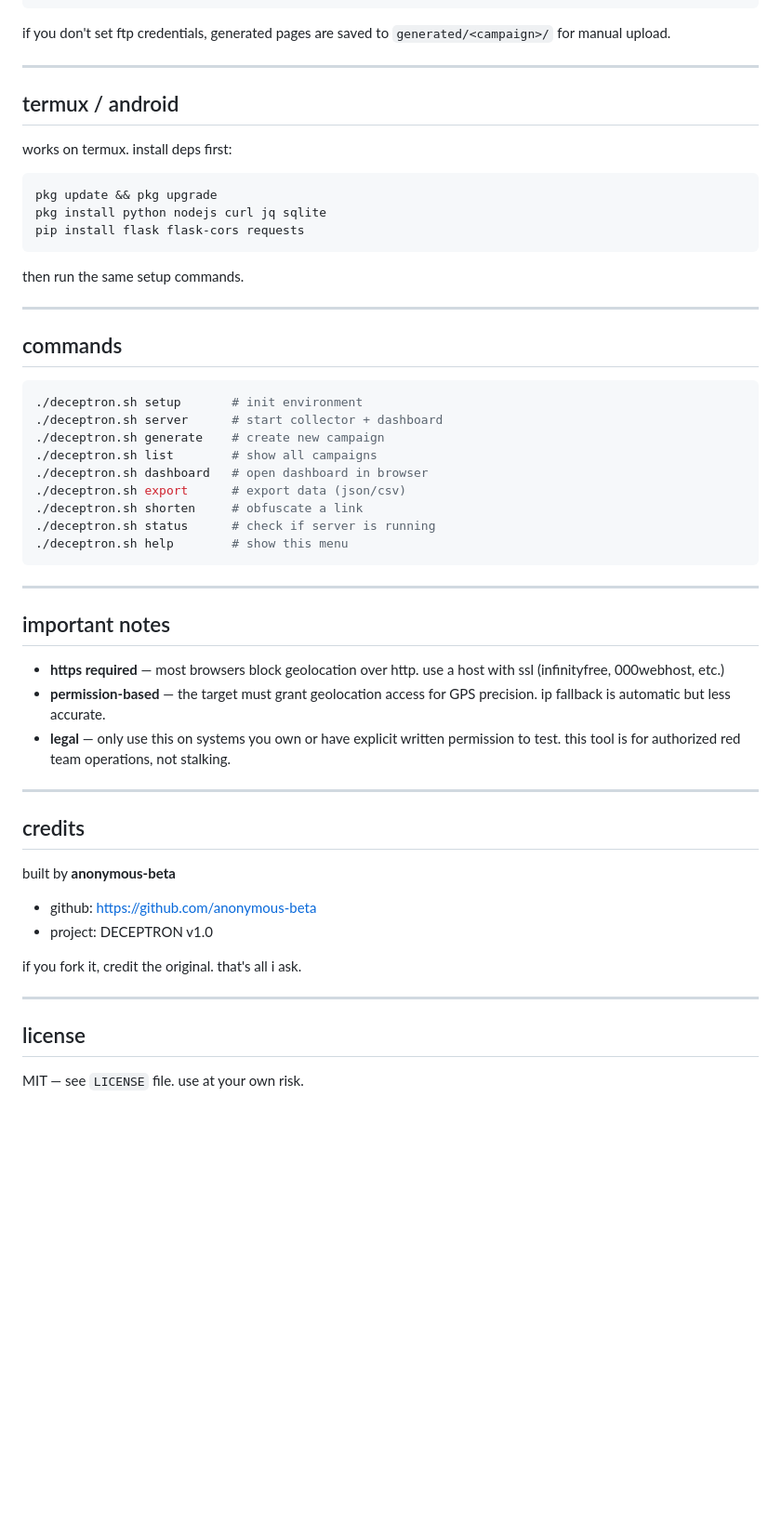
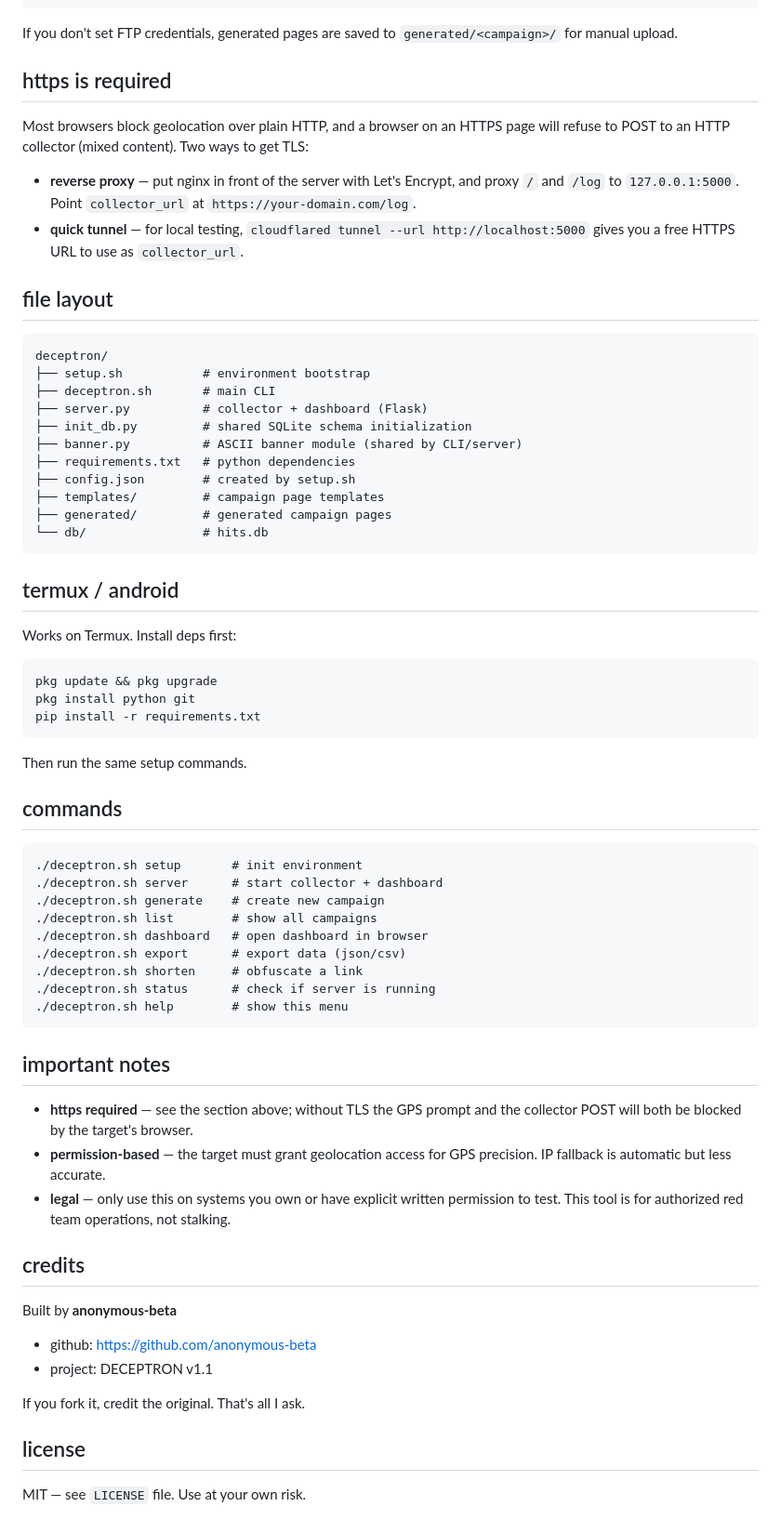
Before and after one commit to anonymous-beta/deceptron, a Markdown page: README.md, the part around one of its changes. Shown at 93% size. Drawn GitHub-style; blank space fills up the shorter version.

````diff
--- a/README.md
+++ b/README.md
@@ -115,27 +133,51 @@ custom templates take raw html. the script auto-injects the tracker before `</bo
 }
 ```
 
-if you don't set ftp credentials, generated pages are saved to `generated/<campaign>/` for manual upload.
+If you don't set FTP credentials, generated pages are saved to
+`generated/<campaign>/` for manual upload.
 
----
+## https is required
+
+Most browsers block geolocation over plain HTTP, and a browser on an HTTPS page
+will refuse to POST to an HTTP collector (mixed content). Two ways to get TLS:
+
+- **reverse proxy** — put nginx in front of the server with Let's Encrypt, and
+  proxy `/` and `/log` to `127.0.0.1:5000`. Point `collector_url` at
+  `https://your-domain.com/log`.
+- **quick tunnel** — for local testing, `cloudflared tunnel --url
+  http://localhost:5000` gives you a free HTTPS URL to use as `collector_url`.
+
+## file layout
+
+```
+deceptron/
+├── setup.sh           # environment bootstrap
+├── deceptron.sh       # main CLI
+├── server.py          # collector + dashboard (Flask)
+├── init_db.py         # shared SQLite schema initialization
+├── banner.py          # ASCII banner module (shared by CLI/server)
+├── requirements.txt   # python dependencies
+├── config.json        # created by setup.sh
+├── templates/         # campaign page templates
+├── generated/         # generated campaign pages
+└── db/                # hits.db
+```
 
 ## termux / android
 
-works on termux. install deps first:
+Works on Termux. Install deps first:
 
 ```bash
 pkg update && pkg upgrade
-pkg install python nodejs curl jq sqlite
-pip install flask flask-cors requests
+pkg install python git
+pip install -r requirements.txt
 ```
 
-then run the same setup commands.
-
----
+Then run the same setup commands.
 
 ## commands
 
-```bash
+```
 ./deceptron.sh setup       # init environment
 ./deceptron.sh server      # start collector + dashboard
 ./deceptron.sh generate    # create new campaign
@@ -147,27 +189,25 @@ then run the same setup commands.
 ./deceptron.sh help        # show this menu
 ```
 
----
-
 ## important notes
 
-- **https required** — most browsers block geolocation over http. use a host with ssl (infinityfree, 000webhost, etc.)
-- **permission-based** — the target must grant geolocation access for GPS precision. ip fallback is automatic but less accurate.
-- **legal** — only use this on systems you own or have explicit written permission to test. this tool is for authorized red team operations, not stalking.
-
----
+- **https required** — see the section above; without TLS the GPS prompt and
+  the collector POST will both be blocked by the target's browser.
+- **permission-based** — the target must grant geolocation access for GPS
+  precision. IP fallback is automatic but less accurate.
+- **legal** — only use this on systems you own or have explicit written
+  permission to test. This tool is for authorized red team operations, not
+  stalking.
 
 ## credits
 
-built by **anonymous-beta**
+Built by **anonymous-beta**
 
 - github: [https://github.com/anonymous-beta](https://github.com/anonymous-beta)
-- project: DECEPTRON v1.0
+- project: DECEPTRON v1.1
 
-if you fork it, credit the original. that's all i ask.
-
----
+If you fork it, credit the original. That's all I ask.
 
 ## license
 
-MIT — see `LICENSE` file. use at your own risk.
+MIT — see `LICENSE` file. Use at your own risk.
````
Also changed, not shown: other parts of README.md (+63 -45 lines).
